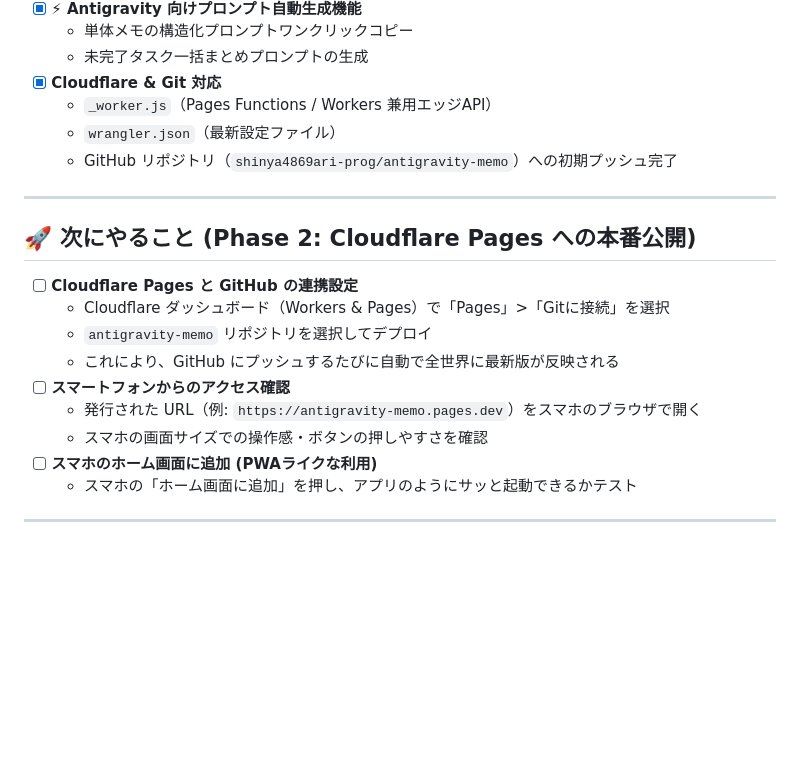
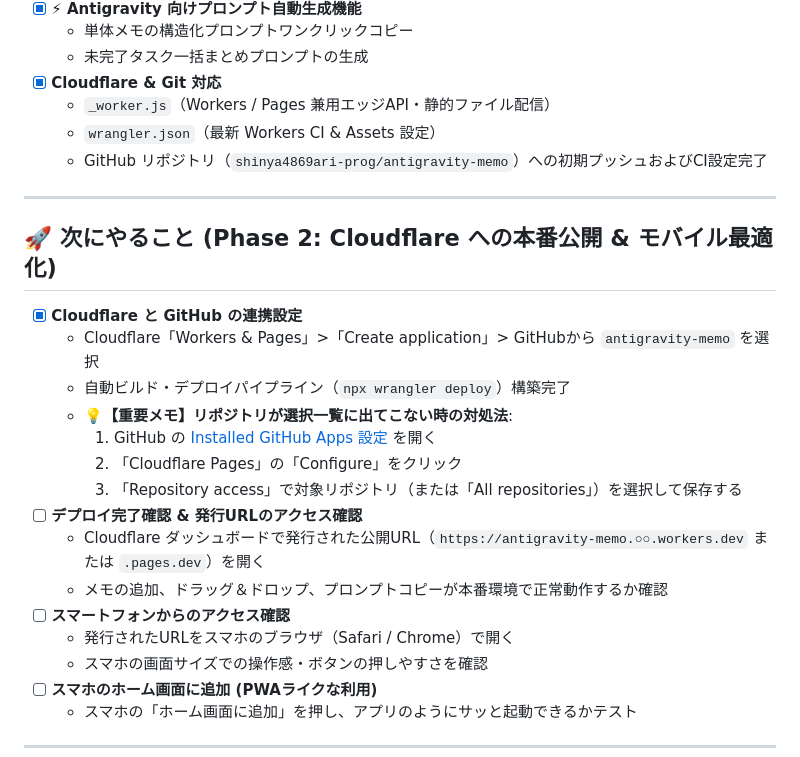
Before and after one commit to shinya4869ari-prog/antigravity-memo, a Markdown page: TODO.md, the part around the change. Drawn GitHub-style; blank space fills up the shorter version.

Commit message:
docs: update TODO.md with deployment status and troubleshooting memo

```diff
--- a/TODO.md
+++ b/TODO.md
@@ -18,19 +18,25 @@
   - 単体メモの構造化プロンプトワンクリックコピー
   - 未完了タスク一括まとめプロンプトの生成
 - [x] **Cloudflare & Git 対応**
-  - `_worker.js`（Pages Functions / Workers 兼用エッジAPI）
-  - `wrangler.json`（最新設定ファイル）
-  - GitHub リポジトリ（`shinya4869ari-prog/antigravity-memo`）への初期プッシュ完了
+  - `_worker.js`（Workers / Pages 兼用エッジAPI・静的ファイル配信）
+  - `wrangler.json`（最新 Workers CI & Assets 設定）
+  - GitHub リポジトリ（`shinya4869ari-prog/antigravity-memo`）への初期プッシュおよびCI設定完了
 
 ---
 
-## 🚀 次にやること (Phase 2: Cloudflare Pages への本番公開)
-- [ ] **Cloudflare Pages と GitHub の連携設定**
-  - Cloudflare ダッシュボード（Workers & Pages）で「Pages」>「Gitに接続」を選択
-  - `antigravity-memo` リポジトリを選択してデプロイ
-  - これにより、GitHub にプッシュするたびに自動で全世界に最新版が反映される
+## 🚀 次にやること (Phase 2: Cloudflare への本番公開 & モバイル最適化)
+- [x] **Cloudflare と GitHub の連携設定**
+  - Cloudflare「Workers & Pages」>「Create application」> GitHubから `antigravity-memo` を選択
+  - 自動ビルド・デプロイパイプライン（`npx wrangler deploy`）構築完了
+  - **💡【重要メモ】リポジトリが選択一覧に出てこない時の対処法**:
+    1. GitHub の [Installed GitHub Apps 設定](https://github.com/settings/installations) を開く
+    2. 「Cloudflare Pages」の「Configure」をクリック
+    3. 「Repository access」で対象リポジトリ（または「All repositories」）を選択して保存する
+- [ ] **デプロイ完了確認 & 発行URLのアクセス確認**
+  - Cloudflare ダッシュボードで発行された公開URL（`https://antigravity-memo.○○.workers.dev` または `.pages.dev`）を開く
+  - メモの追加、ドラッグ＆ドロップ、プロンプトコピーが本番環境で正常動作するか確認
 - [ ] **スマートフォンからのアクセス確認**
-  - 発行された URL（例: `https://antigravity-memo.pages.dev`）をスマホのブラウザで開く
+  - 発行されたURLをスマホのブラウザ（Safari / Chrome）で開く
   - スマホの画面サイズでの操作感・ボタンの押しやすさを確認
 - [ ] **スマホのホーム画面に追加 (PWAライクな利用)**
   - スマホの「ホーム画面に追加」を押し、アプリのようにサッと起動できるかテスト
```
